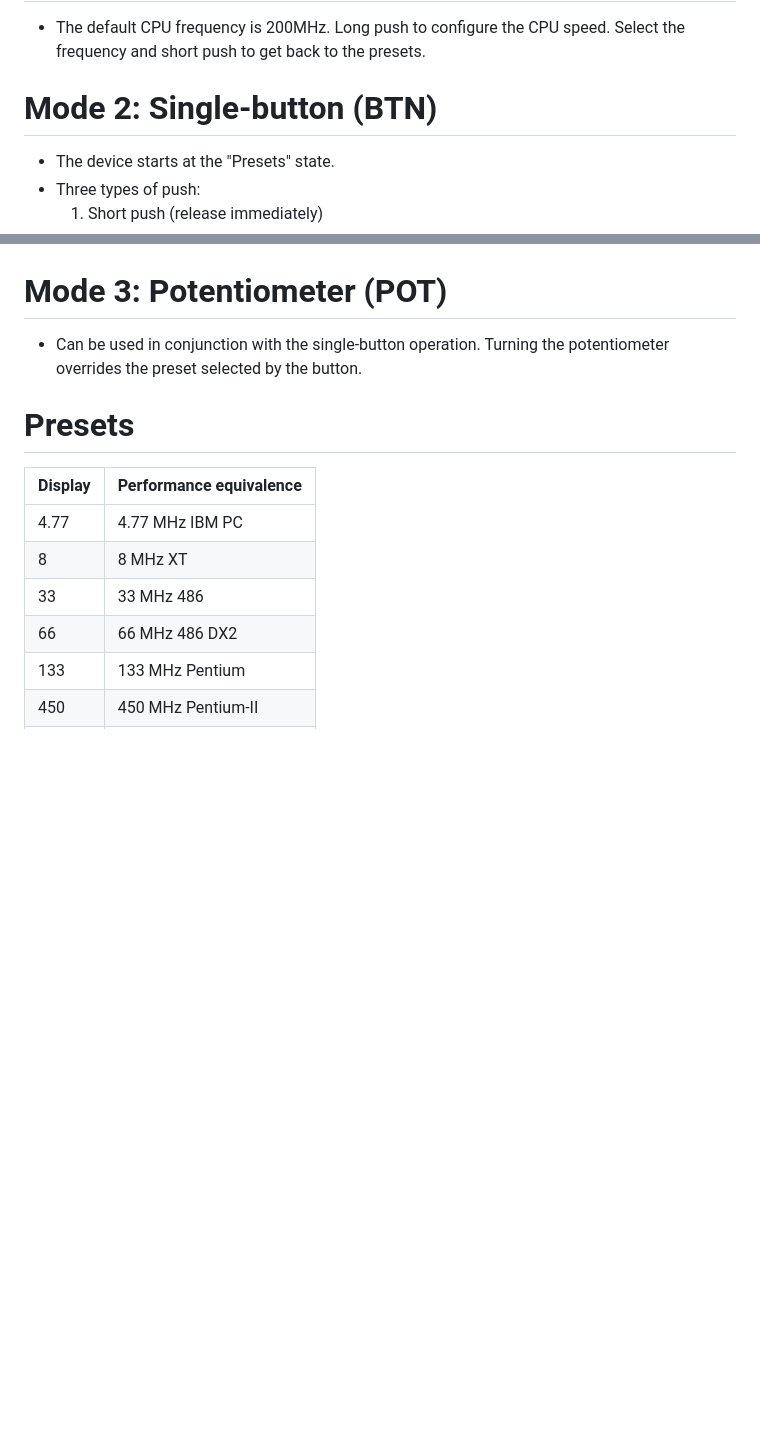
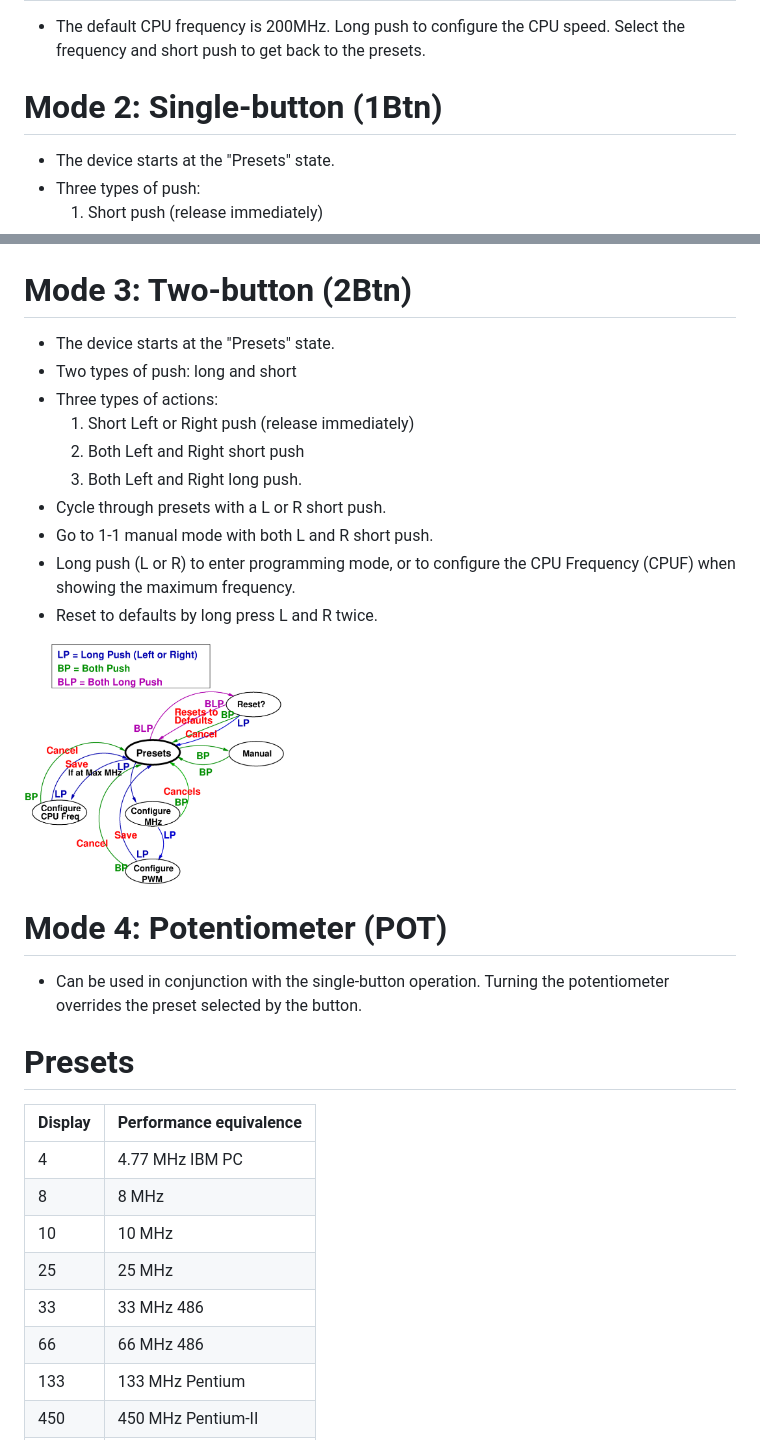
Before and after one commit to scrapcomputing/ThrottleBlaster, a Markdown page: README.md, 2 parts joined by grey strips. Drawn GitHub-style; pictures changed too: img/button2_states.png (added); blank space fills up the shorter version.

```diff
--- a/README.md
+++ b/README.md
@@ -43,7 +43,7 @@ It is tailored to the needs of vintage PC enthusiasts, so it drives a 4-digit 7-
 ## Initial configuration
 - The default CPU frequency is 200MHz. Long push to configure the CPU speed. Select the frequency and short push to get back to the presets.
 
-# Mode 2: Single-button (BTN)
+# Mode 2: Single-button (1Btn)
 
 - The device starts at the "Presets" state.
 - Three types of push:
@@ -56,7 +56,22 @@ It is tailored to the needs of vintage PC enthusiasts, so it drives a 4-digit 7-
 <img src='img/button_states.png' height=240 width=auto>
 
 
-# Mode 3: Potentiometer (POT)
+# Mode 3: Two-button (2Btn)
+
+- The device starts at the "Presets" state.
+- Two types of push: long and short
+- Three types of actions:
+  1. Short Left or Right push (release immediately)
+  2. Both Left and Right short push
+  3. Both Left and Right long push.
+- Cycle through presets with a L or R short push.
+- Go to 1-1 manual mode with both L and R short push.
+- Long push (L or R) to enter programming mode, or to configure the CPU Frequency (CPUF) when showing the maximum frequency.
+- Reset to defaults by long press L and R twice.
+
+<img src='img/button2_states.png' height=240 width=auto>
+
+# Mode 4: Potentiometer (POT)
 
 - Can be used in conjunction with the single-button operation. Turning the potentiometer overrides the preset selected by the button.
 
@@ -64,10 +79,12 @@ It is tailored to the needs of vintage PC enthusiasts, so it drives a 4-digit 7-
 
  Display | Performance equivalence
 ---------|------------------------
- 4.77    | 4.77 MHz IBM PC
- 8       | 8 MHz XT
+ 4       | 4.77 MHz IBM PC
+ 8       | 8 MHz
+ 10      | 10 MHz
+ 25      | 25 MHz
  33      | 33 MHz 486
- 66      | 66 MHz 486 DX2
+ 66      | 66 MHz 486
  133     | 133 MHz Pentium
  450     | 450 MHz Pentium-II
  733     | 733 MHz Pentium-III
```
Also changed, not shown: 13 other files.
